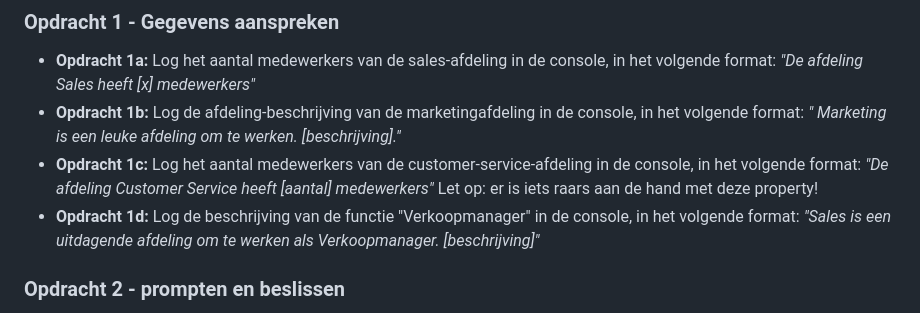
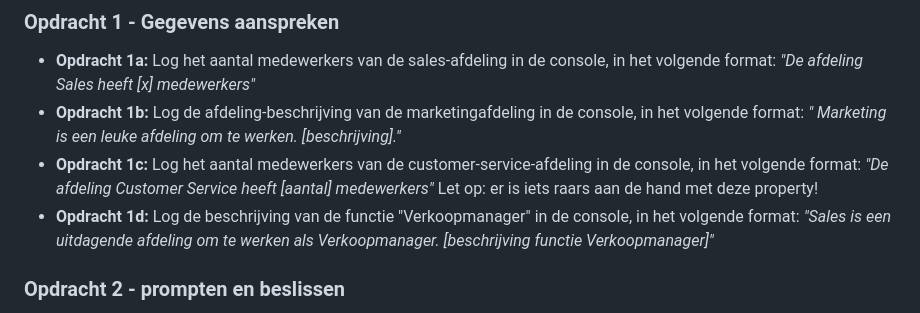
Before and after one commit to yrahmouni808/frontend-javascript-job-prompter, a Markdown page: README.md, the part around the change. GitHub-like rendering.

```diff
--- a/README.md
+++ b/README.md
@@ -28,7 +28,7 @@ van de grote dataverzameling aan bedrijfsinformatie genaamd `departments` (te vi
   Marketing is een leuke afdeling om te werken. [beschrijving]."*
 * **Opdracht 1c:** Log het aantal medewerkers van de customer-service-afdeling in de console, in het volgende format: *"De afdeling Customer Service heeft [aantal] medewerkers"* Let op: er is iets raars aan de hand met deze property!
 * **Opdracht 1d:** Log de beschrijving van de functie "Verkoopmanager" in de console, in het volgende format: *"Sales is
-  een uitdagende afdeling om te werken als Verkoopmanager. [beschrijving]"*
+  een uitdagende afdeling om te werken als Verkoopmanager. [beschrijving functie Verkoopmanager]"*
 
 ### Opdracht 2 - prompten en beslissen
 
```
